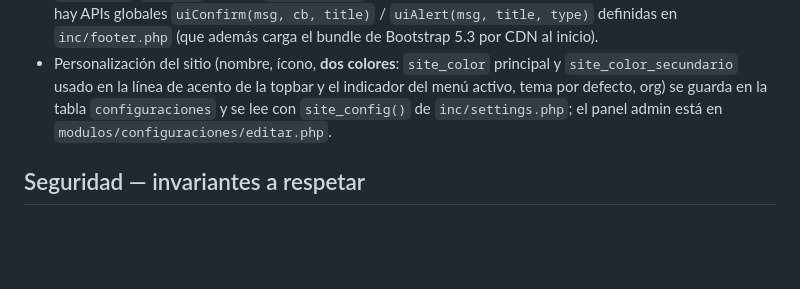
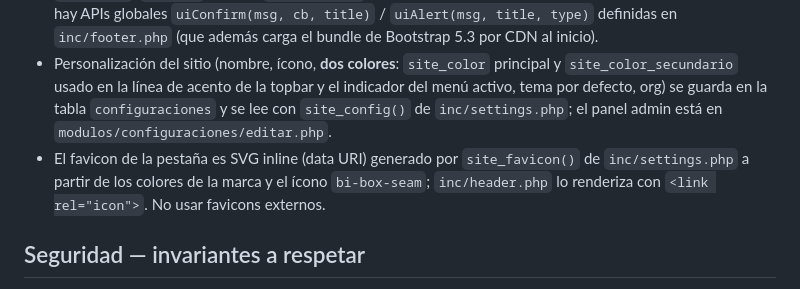
Before and after one commit to elJulioDev/Sistema-Bodega, a Markdown page: AGENTS.md, the part around the change. GitHub-like rendering; blank space fills up the shorter version.

Commit message:
Documentado el favicon SVG inline del sitio en AGENTS.md

```diff
--- a/AGENTS.md
+++ b/AGENTS.md
@@ -32,6 +32,7 @@ Sistema de Bodega: inventario en **PHP puro procedural** (sin framework, sin com
 - Íconos de búsqueda de filtros/buscadores: `input-group-text bg-body` + `<i class="bi bi-search text-secondary">`. Sin `text-secondary` el ícono hereda el color del cuerpo (gris en claro, blanco en oscuro); `bg-light` además rompe el tema.
 - El flash de `set_flash()` se renderiza como modal `#flashModal` (en `inc/header.php`). No usar `confirm()`/`alert()` nativos: `data-confirm` en un form/botón/enlace abre el modal de confirmación, y hay APIs globales `uiConfirm(msg, cb, title)` / `uiAlert(msg, title, type)` definidas en `inc/footer.php` (que además carga el bundle de Bootstrap 5.3 por CDN al inicio).
 - Personalización del sitio (nombre, ícono, **dos colores**: `site_color` principal y `site_color_secundario` usado en la línea de acento de la topbar y el indicador del menú activo, tema por defecto, org) se guarda en la tabla `configuraciones` y se lee con `site_config()` de `inc/settings.php`; el panel admin está en `modulos/configuraciones/editar.php`.
+- El favicon de la pestaña es SVG inline (data URI) generado por `site_favicon()` de `inc/settings.php` a partir de los colores de la marca y el ícono `bi-box-seam`; `inc/header.php` lo renderiza con `<link rel="icon">`. No usar favicons externos.
 
 ## Seguridad — invariantes a respetar
 - `inc/functions.php` incluye `inc/csrf.php`, que **valida automáticamente todo POST** al cargarse (una vez por request, vía guard global).
```
